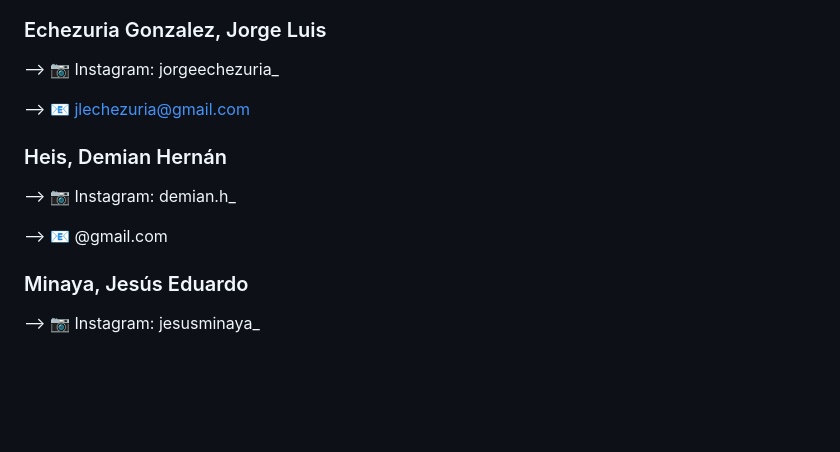
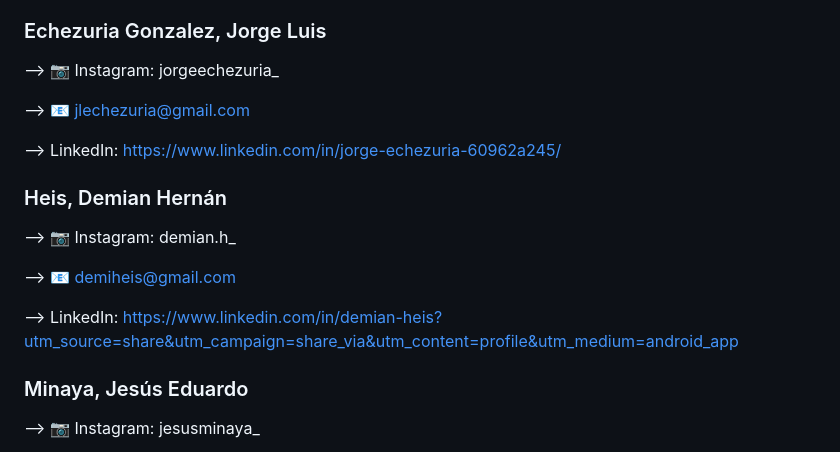
Before and after one commit to impatrq/munay-2023, a Markdown page: README.md, the part around the change. GitHub-like rendering; blank space fills up the shorter version.

```diff
--- a/README.md
+++ b/README.md
@@ -36,13 +36,16 @@ Somos un grupo de alumnos de E.E.S.T. N°7 "Taller Regional Quilmes" (IMPA).
 ### Echezuria Gonzalez, Jorge Luis
 --> 📷 Instagram: jorgeechezuria_
 
+--> 📧 jlechezuria@gmail.com
 
---> 📧 jlechezuria@gmail.com
+--> LinkedIn: https://www.linkedin.com/in/jorge-echezuria-60962a245/
 
 ### Heis, Demian Hernán
 --> 📷 Instagram: demian.h_
 
---> 📧 @gmail.com
+--> 📧 demiheis@gmail.com
+
+--> LinkedIn: https://www.linkedin.com/in/demian-heis?utm_source=share&utm_campaign=share_via&utm_content=profile&utm_medium=android_app
 
 ### Minaya, Jesús Eduardo
 --> 📷 Instagram: jesusminaya_
```
